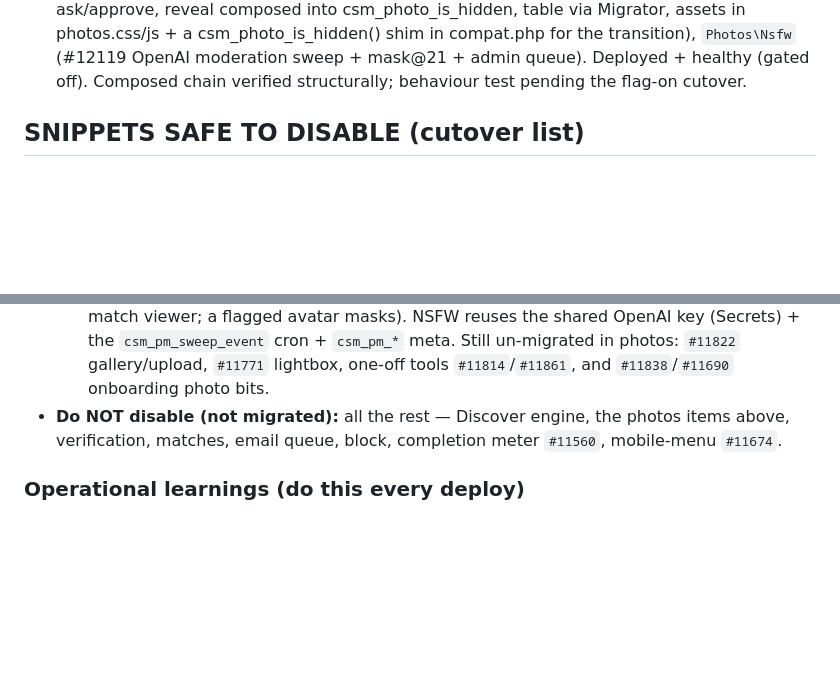
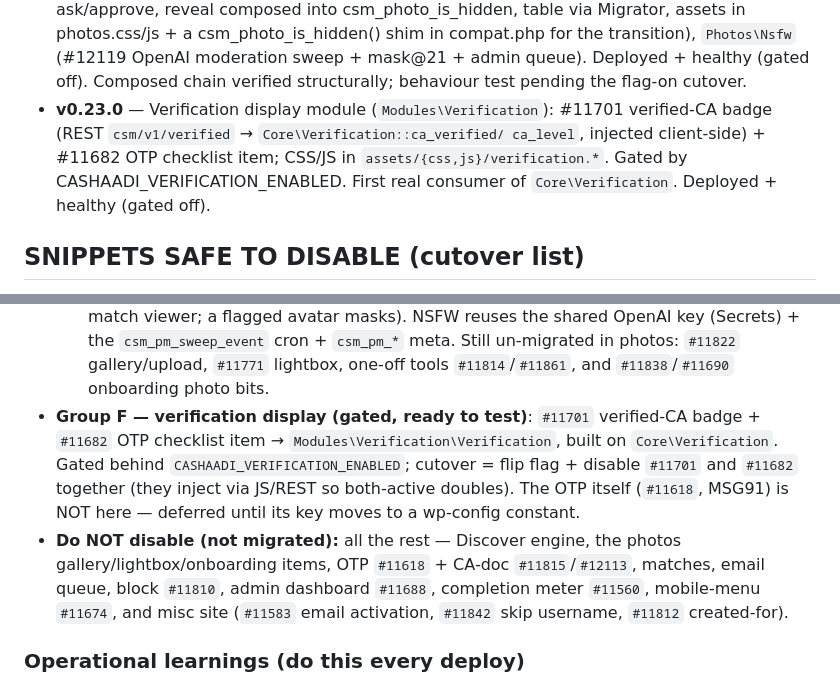
Before and after one commit to yugantarg/cashaadi, a Markdown page: HANDOFF.md, 2 parts joined by grey strips. GitHub-like rendering; blank space fills up the shorter version.

Commit message:
docs: verification display module (0.23) + Group F cutover

```diff
--- a/HANDOFF.md
+++ b/HANDOFF.md
@@ -137,6 +137,11 @@ WPCode snippets — nothing disabled yet):
   (#12119 OpenAI moderation sweep + mask@21 + admin queue). Deployed + healthy
   (gated off). Composed chain verified structurally; behaviour test pending the
   flag-on cutover.
+- **v0.23.0** — Verification display module (`Modules\Verification`): #11701
+  verified-CA badge (REST `csm/v1/verified` → `Core\Verification::ca_verified/
+  ca_level`, injected client-side) + #11682 OTP checklist item; CSS/JS in
+  `assets/{css,js}/verification.*`. Gated by CASHAADI_VERIFICATION_ENABLED. First
+  real consumer of `Core\Verification`. Deployed + healthy (gated off).
 
 ## SNIPPETS SAFE TO DISABLE (cutover list)
 Everything the plugin has REPLACED. Everything NOT listed here has no plugin
@@ -182,9 +187,17 @@ screen, re-enable if anything looks off.
   shared OpenAI key (Secrets) + the `csm_pm_sweep_event` cron + `csm_pm_*` meta.
   Still un-migrated in photos: `#11822` gallery/upload, `#11771` lightbox, one-off
   tools `#11814`/`#11861`, and `#11838`/`#11690` onboarding photo bits.
+- **Group F — verification display (gated, ready to test)**: `#11701` verified-CA
+  badge + `#11682` OTP checklist item → `Modules\Verification\Verification`, built
+  on `Core\Verification`. Gated behind `CASHAADI_VERIFICATION_ENABLED`; cutover =
+  flip flag + disable `#11701` and `#11682` together (they inject via JS/REST so
+  both-active doubles). The OTP itself (`#11618`, MSG91) is NOT here — deferred
+  until its key moves to a wp-config constant.
 - **Do NOT disable (not migrated):** all the rest — Discover engine, the photos
-  items above, verification, matches, email queue, block, completion meter
-  `#11560`, mobile-menu `#11674`.
+  gallery/lightbox/onboarding items, OTP `#11618` + CA-doc `#11815`/`#12113`,
+  matches, email queue, block `#11810`, admin dashboard `#11688`, completion
+  meter `#11560`, mobile-menu `#11674`, and misc site (`#11583` email activation,
+  `#11842` skip username, `#11812` created-for).
 
 ### Operational learnings (do this every deploy)
 - **CDN caches static assets for 7 days.** Staging serves assets via Hostinger
```
